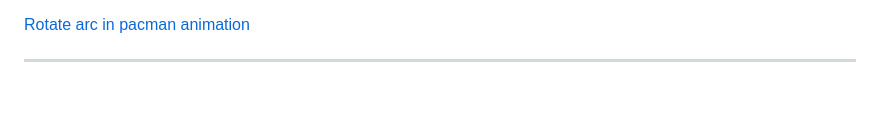
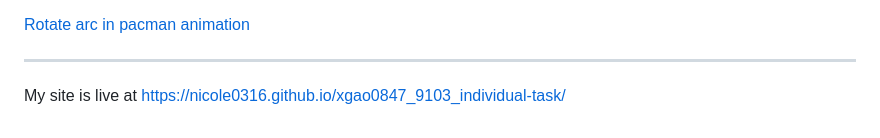
Before and after one commit to Nicole0316/xgao0847_9103_individual-task, a Markdown page: README.md, the part around the change. GitHub-like rendering; blank space fills up the shorter version.

```diff
--- a/README.md
+++ b/README.md
@@ -89,3 +89,5 @@ I adopted the sin-based arc animation to create a dynamic visual effect beyond s
 [Rotate arc in pacman animation](https://discourse.processing.org/t/rotate-arc-in-pacman-animation/45367)
 
 ---
+
+My site is live at https://nicole0316.github.io/xgao0847_9103_individual-task/
```
